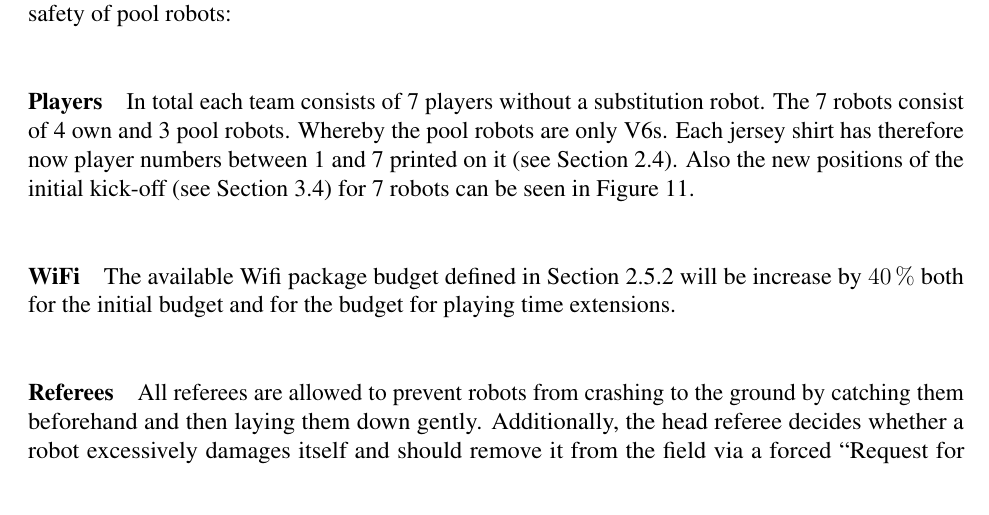
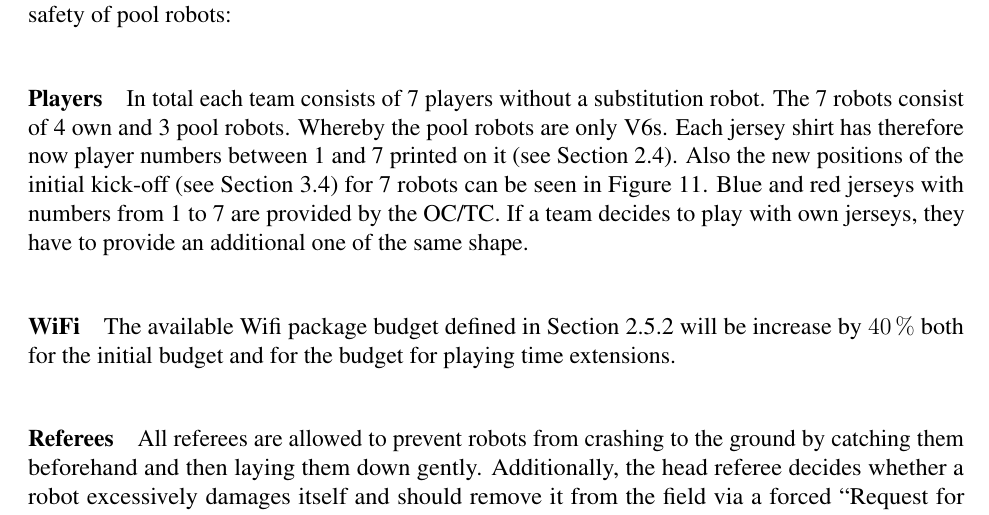
Before and after one commit to RoboCup-SPL/Rules, a LaTeX document (SPL-Rules.tex, which reads content/technical_challenges.tex): part of page 47 of 65, cut so that both start at the same text. Compiled offline with pdfLaTeX.

Commit message:
Adds providing jersey in 7vs7

```diff
--- a/content/technical_challenges.tex
+++ b/content/technical_challenges.tex
@@ -27,6 +27,7 @@
             		\label{fig:initial_positions_7vs7}
             	\end{center}
             \end{figure}
+            Blue and red jerseys with numbers from 1 to 7 are provided by the OC/TC. If a team decides to play with own jerseys, they have to provide an additional one of the same shape.
 
         \paragraph{WiFi}
             The available Wifi package budget defined in \cref{sec:wireless} will be increase by \qty{40}{\percent} both for the initial budget and for the budget for playing time extensions.
```
